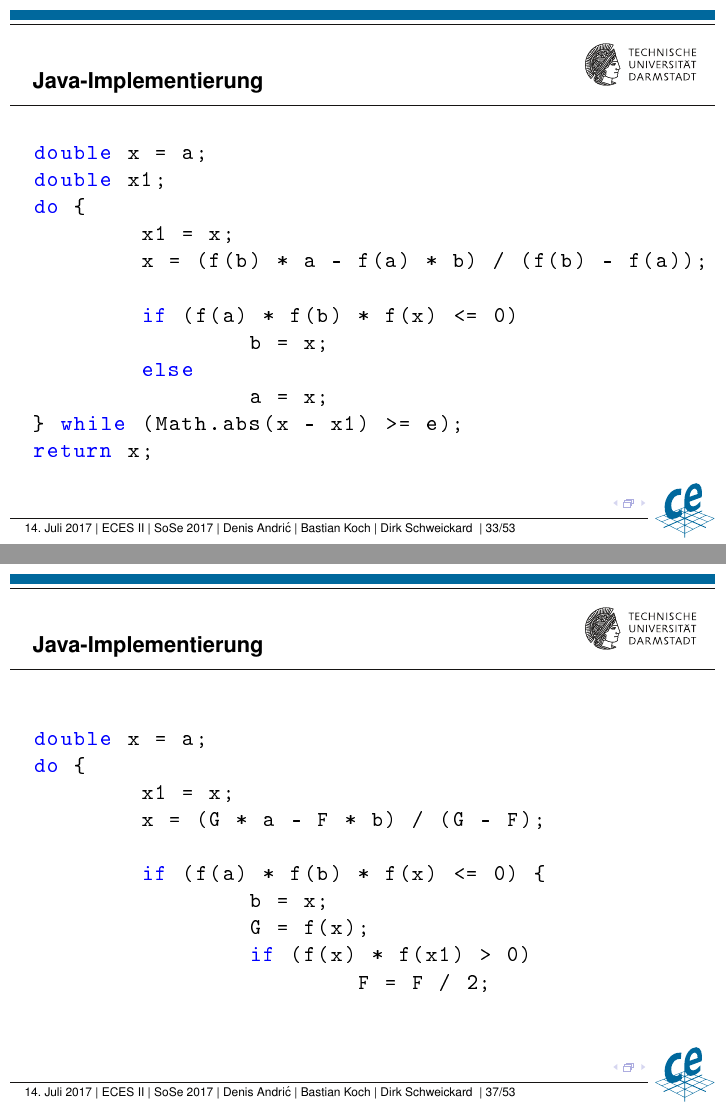
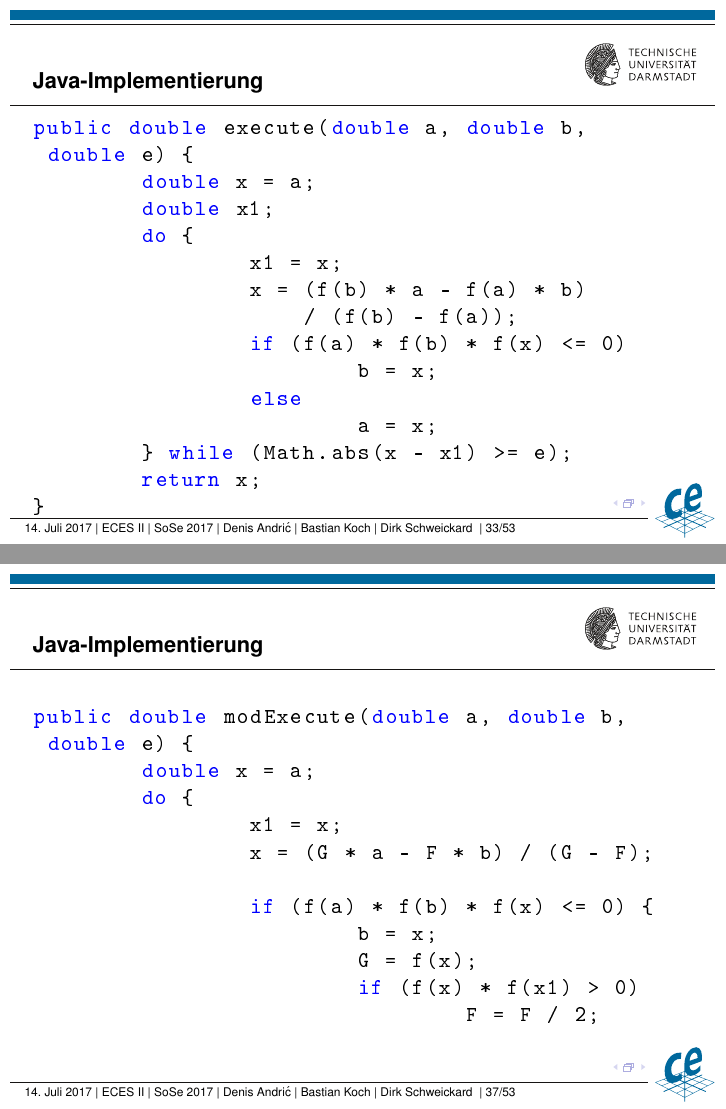
Before and after one commit to Tifus15/Hausarbeit, LaTeX slides (Beamer_Template/template_beamer.tex): pages 53 and 60 of 89, joined at a grey line. The pictures show the PDF file Beamer_Template/template_beamer.pdf that the author committed with the source.

Commit message:
aktualisierte Folien

```diff
--- a/Beamer_Template/template_beamer.tex
+++ b/Beamer_Template/template_beamer.tex
@@ -503,6 +503,8 @@ Aus Tabelle:
 \begin{frame}[fragile]
 \frametitle{Javaimplementierung}
 \begin{lstlisting}[language=java,basicstyle=\ttfamily,keywordstyle=\color{blue}]
+public double executeBisektion(double a, double b,
+ double e) {
 	do {
 		x = (a + b) / 2;
 		if (f(a) * f(x) < 0)
@@ -629,18 +632,21 @@ aus Tabelle:
 \begin{frame}[fragile]
 \frametitle{Java-Implementierung}
 \begin{lstlisting}[language=java,basicstyle=\ttfamily,keywordstyle=\color{blue}]
+public double execute(double a, double b,
+ double e) {
 	double x = a;
 	double x1;
 	do {
 		x1 = x;
-	x = (f(b) * a - f(a) * b) / (f(b) - f(a));
-
+		x = (f(b) * a - f(a) * b)
+		    / (f(b) - f(a));
 		if (f(a) * f(b) * f(x) <= 0)
 			b = x;
 		else
 			a = x;
 	} while (Math.abs(x - x1) >= e);
 	return x;
+}
 \end{lstlisting}
 
 \end{frame}
@@ -750,6 +756,8 @@ n& $x_{n-1}$ &$ x_n$ & $a_n$ & $b_n$\\
 \begin{frame}[fragile]
 \frametitle{Java-Implementierung}
 \begin{lstlisting}[language=java,basicstyle=\ttfamily,keywordstyle=\color{blue}]
+public double modExecute(double a, double b,
+ double e) {
 	double x = a;
 	do {
 		x1 = x;
```
Also changed, not shown: Beamer_Template/template_beamer.pdf, Beamer_Template/template_beamer.tex (13 more changed lines), 2 other files. Lines whose indentation alone changed are shown as unchanged.
